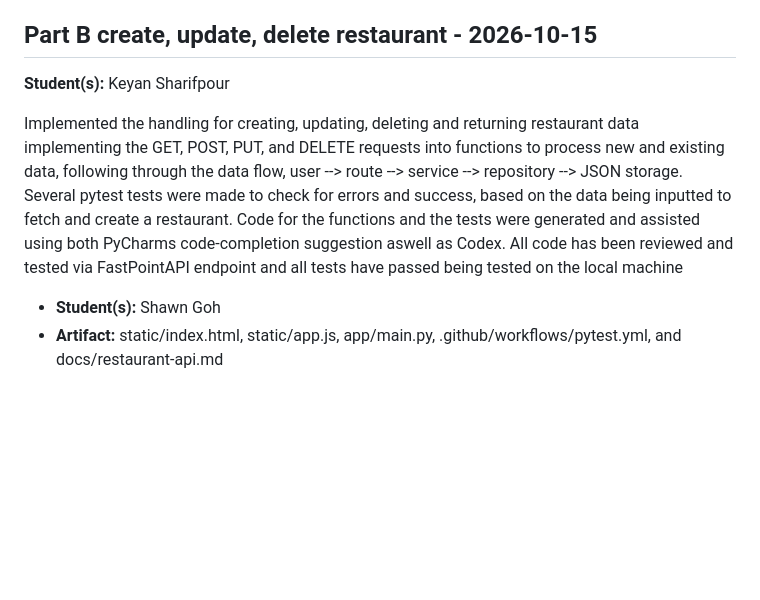
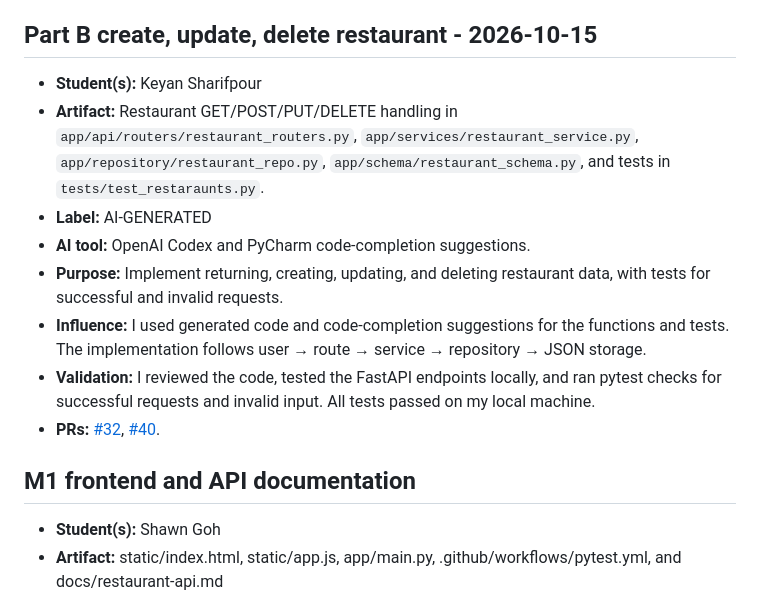
Before and after one commit to reyeszaki/cosc310-bzs, a Markdown page: docs/PROVENANCE.md, the part around the change. Rendered like a GitHub page; blank space fills up the shorter version.

Commit message:
Format Keyan's provenance using the required fields

```diff
--- a/docs/PROVENANCE.md
+++ b/docs/PROVENANCE.md
@@ -35,18 +35,16 @@
 
 ## Part B create, update, delete restaurant - 2026-10-15
 
-**Student(s):** Keyan Sharifpour
+- **Student(s):** Keyan Sharifpour
+- **Artifact:** Restaurant GET/POST/PUT/DELETE handling in `app/api/routers/restaurant_routers.py`, `app/services/restaurant_service.py`, `app/repository/restaurant_repo.py`, `app/schema/restaurant_schema.py`, and tests in `tests/test_restaraunts.py`.
+- **Label:** AI-GENERATED
+- **AI tool:** OpenAI Codex and PyCharm code-completion suggestions.
+- **Purpose:** Implement returning, creating, updating, and deleting restaurant data, with tests for successful and invalid requests.
+- **Influence:** I used generated code and code-completion suggestions for the functions and tests. The implementation follows user → route → service → repository → JSON storage.
+- **Validation:** I reviewed the code, tested the FastAPI endpoints locally, and ran pytest checks for successful requests and invalid input. All tests passed on my local machine.
+- **PRs:** [#32](https://github.com/reyeszaki/cosc310-bzs/pull/32), [#40](https://github.com/reyeszaki/cosc310-bzs/pull/40).
 
-Implemented the handling for creating, updating, deleting and returning restaurant
-data implementing the GET, POST, PUT, and DELETE requests into functions to process new
-and existing data, following through the data flow,
-user --> route --> service --> repository --> JSON storage.
-Several pytest tests were made to check for errors and success,
-based on the data being inputted to fetch and create a restaurant.
-Code for the functions and the tests were generated and assisted using both PyCharms code-completion suggestion
-aswell as Codex.
-All code has been reviewed and tested via FastPointAPI endpoint and all tests have passed
-being tested on the local machine
+## M1 frontend and API documentation
 
 - **Student(s):** Shawn Goh
 - **Artifact:** static/index.html, static/app.js, app/main.py, .github/workflows/pytest.yml, and docs/restaurant-api.md
```
